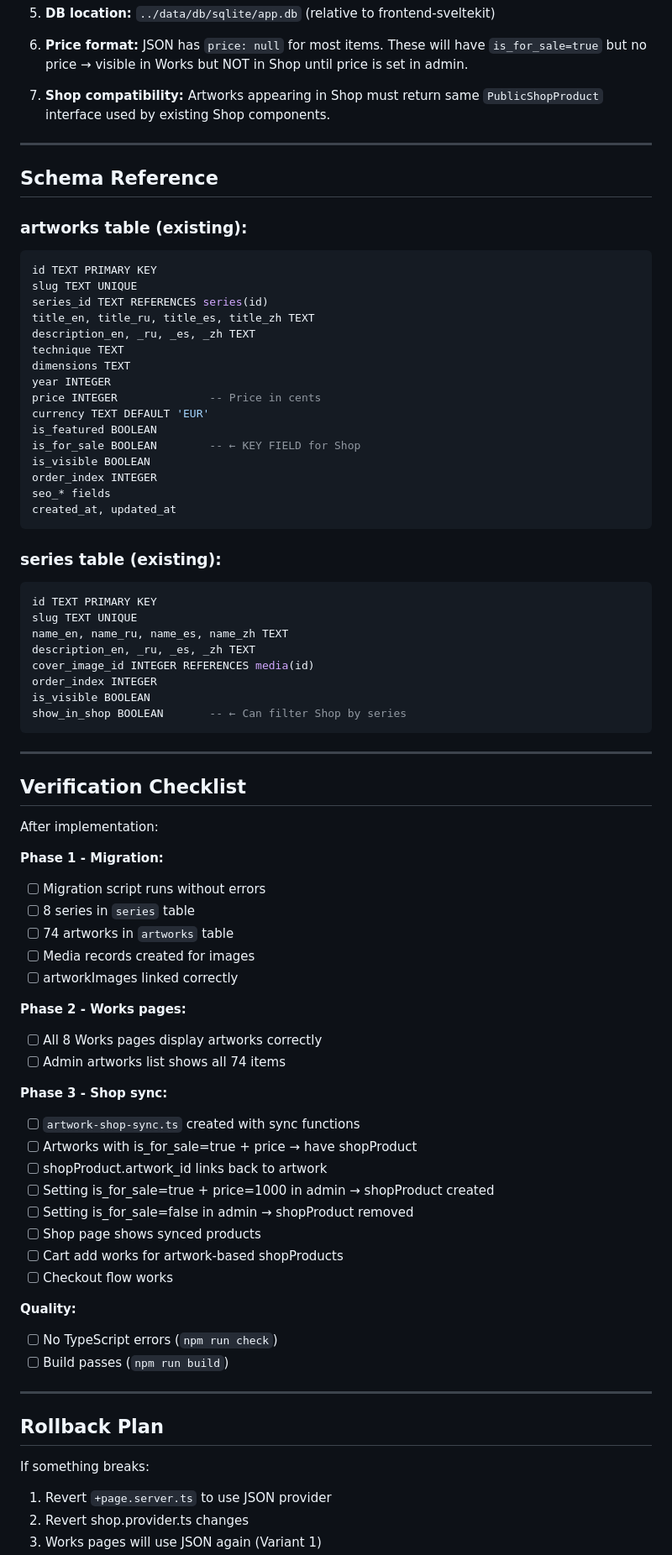
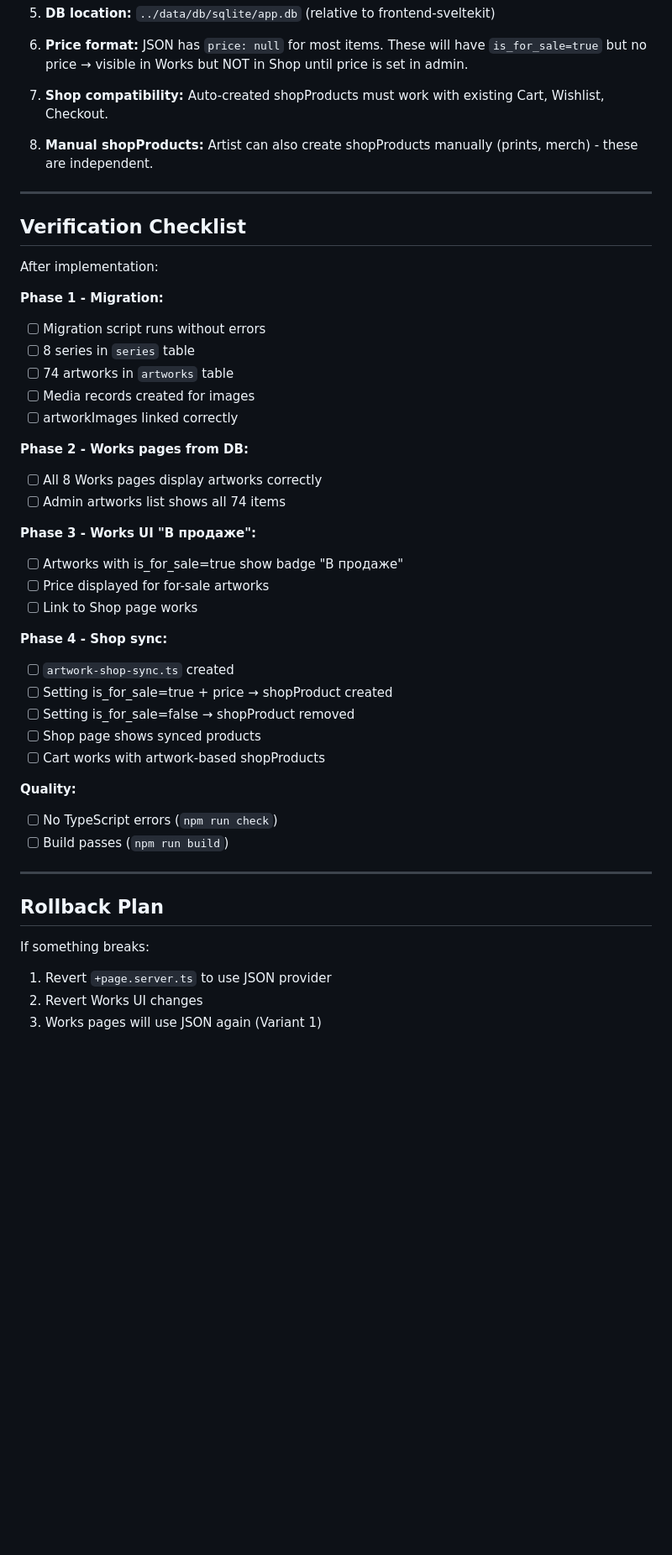
Before and after one commit to simvol2030/project-kliee, a Markdown page: feedbacks/feedback-v12.md, the part around one of its changes. Shown at 84% size. Drawn GitHub-style; blank space fills up the shorter version.

````diff
--- a/feedbacks/feedback-v12.md
+++ b/feedbacks/feedback-v12.md
@@ -213,43 +287,9 @@ Already has:
 
 6. **Price format:** JSON has `price: null` for most items. These will have `is_for_sale=true` but no price → visible in Works but NOT in Shop until price is set in admin.
 
-7. **Shop compatibility:** Artworks appearing in Shop must return same `PublicShopProduct` interface used by existing Shop components.
+7. **Shop compatibility:** Auto-created shopProducts must work with existing Cart, Wishlist, Checkout.
 
----
-
-## Schema Reference
-
-### artworks table (existing):
-```sql
-id TEXT PRIMARY KEY
-slug TEXT UNIQUE
-series_id TEXT REFERENCES series(id)
-title_en, title_ru, title_es, title_zh TEXT
-description_en, _ru, _es, _zh TEXT
-technique TEXT
-dimensions TEXT
-year INTEGER
-price INTEGER              -- Price in cents
-currency TEXT DEFAULT 'EUR'
-is_featured BOOLEAN
-is_for_sale BOOLEAN        -- ← KEY FIELD for Shop
-is_visible BOOLEAN
-order_index INTEGER
-seo_* fields
-created_at, updated_at
-```
-
-### series table (existing):
-```sql
-id TEXT PRIMARY KEY
-slug TEXT UNIQUE
-name_en, name_ru, name_es, name_zh TEXT
-description_en, _ru, _es, _zh TEXT
-cover_image_id INTEGER REFERENCES media(id)
-order_index INTEGER
-is_visible BOOLEAN
-show_in_shop BOOLEAN       -- ← Can filter Shop by series
-```
+8. **Manual shopProducts:** Artist can also create shopProducts manually (prints, merch) - these are independent.
 
 ---
 
@@ -264,19 +304,21 @@ After implementation:
 - [ ] Media records created for images
 - [ ] artworkImages linked correctly
 
-**Phase 2 - Works pages:**
+**Phase 2 - Works pages from DB:**
 - [ ] All 8 Works pages display artworks correctly
 - [ ] Admin artworks list shows all 74 items
 
-**Phase 3 - Shop sync:**
-- [ ] `artwork-shop-sync.ts` created with sync functions
-- [ ] Artworks with is_for_sale=true + price → have shopProduct
-- [ ] shopProduct.artwork_id links back to artwork
-- [ ] Setting is_for_sale=true + price=1000 in admin → shopProduct created
-- [ ] Setting is_for_sale=false in admin → shopProduct removed
+**Phase 3 - Works UI "В продаже":**
+- [ ] Artworks with is_for_sale=true show badge "В продаже"
+- [ ] Price displayed for for-sale artworks
+- [ ] Link to Shop page works
+
+**Phase 4 - Shop sync:**
+- [ ] `artwork-shop-sync.ts` created
+- [ ] Setting is_for_sale=true + price → shopProduct created
+- [ ] Setting is_for_sale=false → shopProduct removed
 - [ ] Shop page shows synced products
-- [ ] Cart add works for artwork-based shopProducts
-- [ ] Checkout flow works
+- [ ] Cart works with artwork-based shopProducts
 
 **Quality:**
 - [ ] No TypeScript errors (`npm run check`)
@@ -288,5 +330,5 @@ After implementation:
 
 If something breaks:
 1. Revert `+page.server.ts` to use JSON provider
-2. Revert shop.provider.ts changes
+2. Revert Works UI changes
 3. Works pages will use JSON again (Variant 1)
````
Also changed, not shown: other parts of feedbacks/feedback-v12.md (+131 -54 lines).
